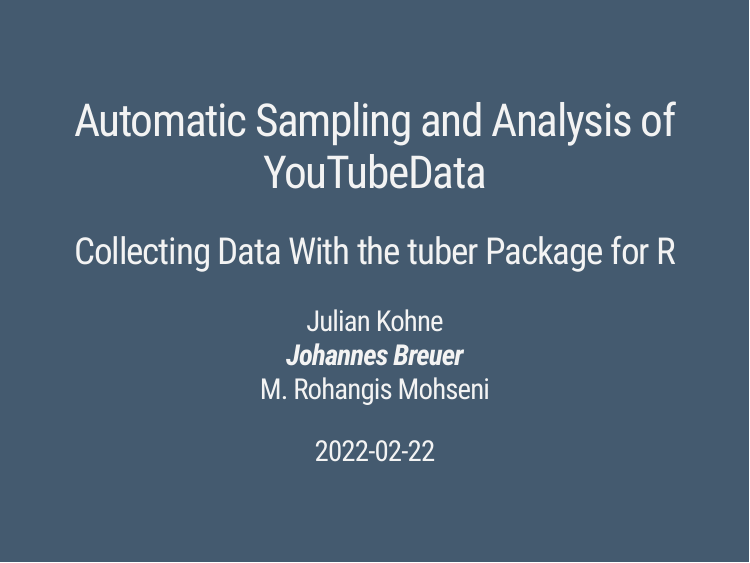
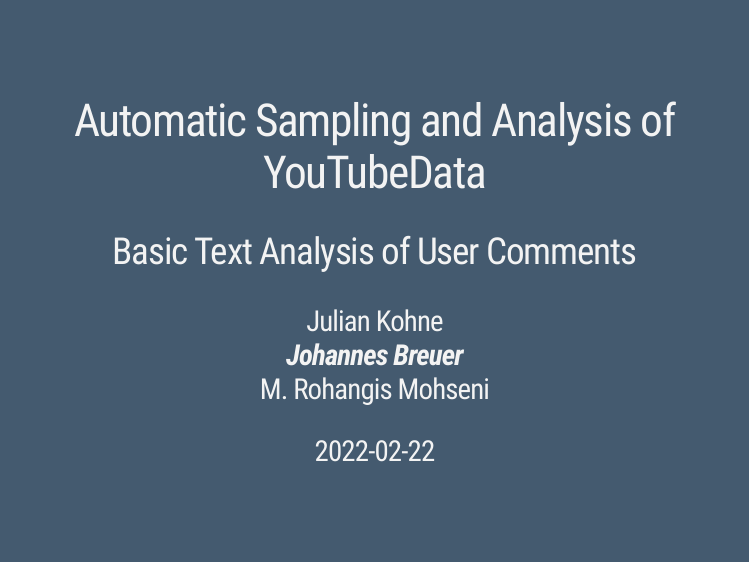
Before and after one commit to jobreu/youtube-workshop-gesis-2022, an R Markdown document (slides/B1_Basic_Text_Analysis/B1_Basic_Text_Analysis.Rmd): page 1 of 35. The pictures show the slides in the output file slides/B1_Basic_Text_Analysis/B1_Basic_Text_Analysis.html that the author committed with the source; the slides are laid out offline by our stand-in for remark.js, each with all of its steps uncovered, in fonts that may differ from those the slides ask for, and without slide numbers, shadows or browser add-ons; a font, style sheet, LaTeX package, included part or bibliography that could not be used is replaced or left out.

Commit message:
Fix title on B1 slides

```diff
--- a/slides/B1_Basic_Text_Analysis/B1_Basic_Text_Analysis.Rmd
+++ b/slides/B1_Basic_Text_Analysis/B1_Basic_Text_Analysis.Rmd
@@ -1,6 +1,6 @@
 ---
 title: "Automatic Sampling and Analysis of YouTubeData"
-subtitle: "Collecting Data With the tuber Package for R"
+subtitle: "Basic Text Analysis of User Comments"
 author: "Julian Kohne<br /><b><i>Johannes Breuer</b></i><br />M. Rohangis Mohseni"
 date: "2022-02-22"
 location: "GESIS, online"
```
Also changed, not shown: slides/B1_Basic_Text_Analysis/B1_Basic_Text_Analysis.html, slides/B1_Basic_Text_Analysis/B1_Basic_Text_Analysis.pdf, slides/B1_Basic_Text_Analysis/B1_Basic_Text_Analysis_files/figure-html/cloudy-plot-1.png.
